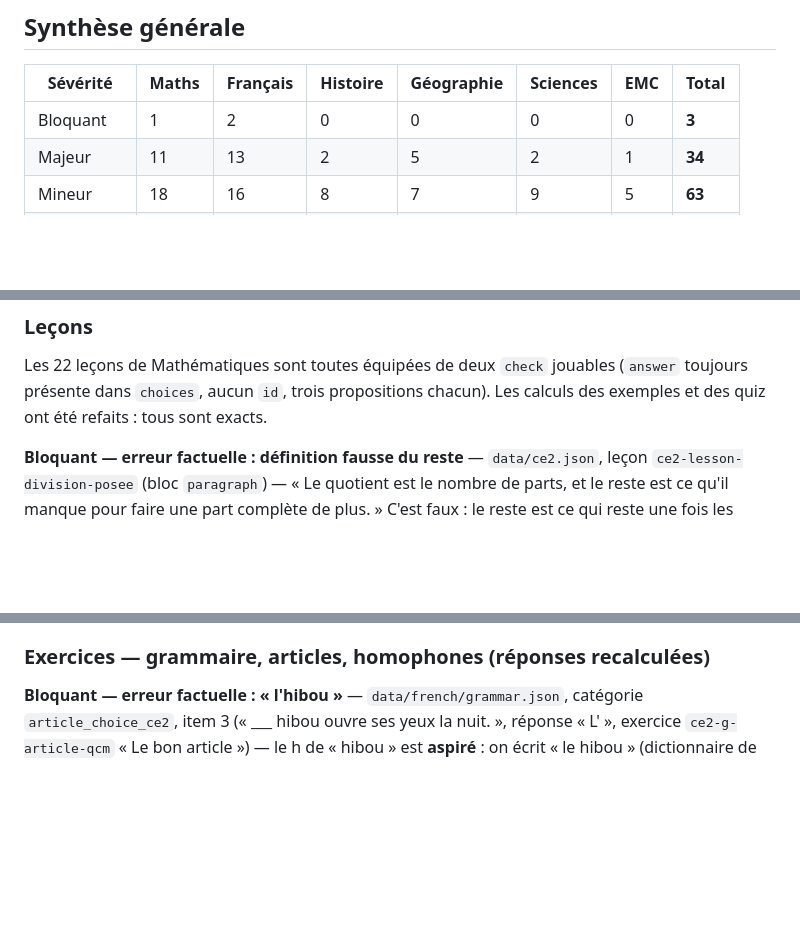
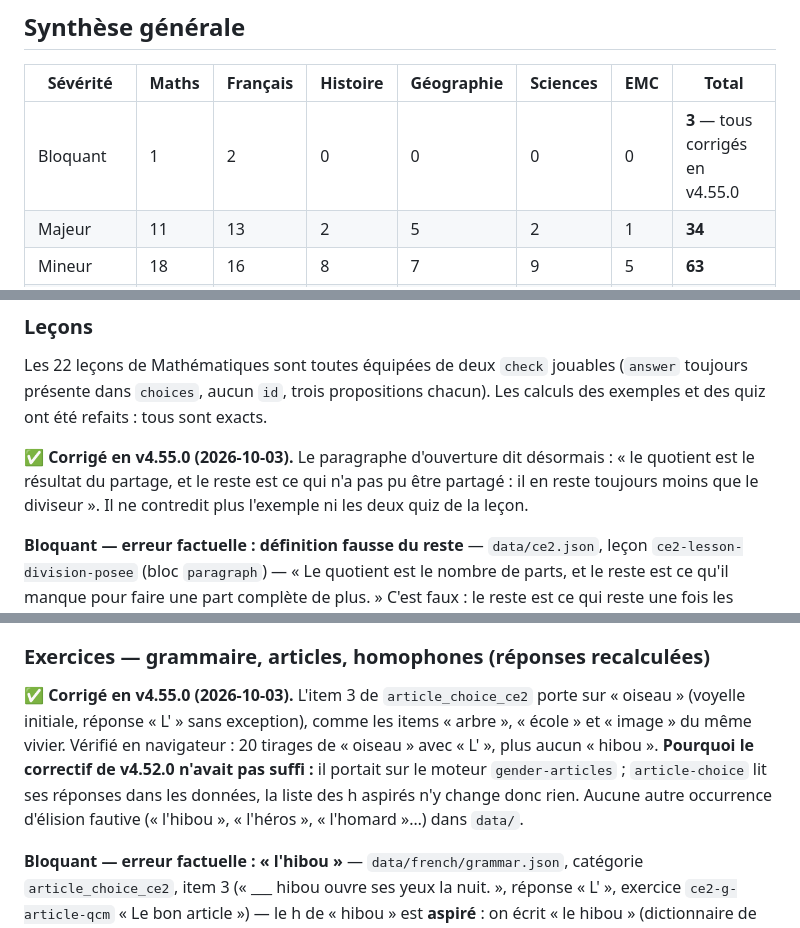
Before and after one commit to stinj-NoD/Devoirs_Numerique, a Markdown page: docs/content-quality-audit-ce2.md, 3 parts joined by grey strips. GitHub-like rendering; blank space fills up the shorter version.

Commit message:
Journal et audit CE2 : 3 bloquants corriges, defaut de moteur consigne
Statut des 3 Bloquants dans l'audit qualite CE2 (pourquoi le correctif
de v4.52.0 n'avait pas suffi pour « l'hibou ») et ligne L93 du journal,
dont le defaut de moteur confirme mais non traite : l'ordre des mots
compare des indices, donc permuter deux mots identiques donne une phrase
juste comptee fausse.

Co-Authored-By: Claude Sonnet 5.5 <noreply@anthropic.com>

```diff
--- a/docs/content-quality-audit-ce2.md
+++ b/docs/content-quality-audit-ce2.md
@@ -26,7 +26,7 @@ La phrase de l'audit du CE1 vaut encore : **un exercice peut être conforme à s
 
 | Sévérité | Maths | Français | Histoire | Géographie | Sciences | EMC | Total |
 |---|---|---|---|---|---|---|---|
-| Bloquant | 1 | 2 | 0 | 0 | 0 | 0 | **3** |
+| Bloquant | 1 | 2 | 0 | 0 | 0 | 0 | **3** — tous corrigés en v4.55.0 |
 | Majeur | 11 | 13 | 2 | 5 | 2 | 1 | **34** |
 | Mineur | 18 | 16 | 8 | 7 | 9 | 5 | **63** |
 | Suggestion | 1 | 2 | 1 | 0 | 1 | 1 | **6** |
@@ -74,6 +74,8 @@ La phrase de l'audit du CE1 vaut encore : **un exercice peut être conforme à s
 ### Leçons
 
 Les 22 leçons de Mathématiques sont toutes équipées de deux `check` jouables (`answer` toujours présente dans `choices`, aucun `id`, trois propositions chacun). Les calculs des exemples et des quiz ont été refaits : tous sont exacts.
+
+**✅ Corrigé en v4.55.0 (2026-10-03).** Le paragraphe d'ouverture dit désormais : « le quotient est le résultat du partage, et le reste est ce qui n'a pas pu être partagé : il en reste toujours moins que le diviseur ». Il ne contredit plus l'exemple ni les deux quiz de la leçon.
 
 **Bloquant — erreur factuelle : définition fausse du reste** — `data/ce2.json`, leçon `ce2-lesson-division-posee` (bloc `paragraph`) — « Le quotient est le nombre de parts, et le reste est ce qu'il manque pour faire une part complète de plus. » C'est faux : le reste est ce qui reste une fois les parts égales distribuées. Dans l'exemple même de la leçon (23 : 4, quotient 5, reste 3), ce qu'il manque pour faire une part de plus est 1, pas 3. La phrase contredit l'exemple, le bloc `tip` (« le reste doit toujours être plus petit que le diviseur ») et les deux quiz, qui utilisent la bonne définition ; un enfant qui retient le texte répond faux à `ce2-division-posee-reste`. « Le quotient est le nombre de parts » est en plus ambigu (dans un partage, le quotient est la taille d'une part). Correction suggérée : « Le quotient, c'est la part de chacun ; le reste, c'est ce qui n'a pas pu être distribué, il est toujours plus petit que le diviseur. »
 
@@ -173,6 +175,8 @@ Les 18 leçons de Français ont chacune deux `check` jouables (3 choix, `answer`
 
 ### Exercices — grammaire, articles, homophones (réponses recalculées)
 
+**✅ Corrigé en v4.55.0 (2026-10-03).** L'item 3 de `article_choice_ce2` porte sur « oiseau » (voyelle initiale, réponse « L' » sans exception), comme les items « arbre », « école » et « image » du même vivier. Vérifié en navigateur : 20 tirages de « oiseau » avec « L' », plus aucun « hibou ». **Pourquoi le correctif de v4.52.0 n'avait pas suffi :** il portait sur le moteur `gender-articles` ; `article-choice` lit ses réponses dans les données, la liste des h aspirés n'y change donc rien. Aucune autre occurrence d'élision fautive (« l'hibou », « l'héros », « l'homard »…) dans `data/`.
+
 **Bloquant — erreur factuelle : « l'hibou »** — `data/french/grammar.json`, catégorie `article_choice_ce2`, item 3 (« ___ hibou ouvre ses yeux la nuit. », réponse « L' », exercice `ce2-g-article-qcm` « Le bon article ») — le h de « hibou » est **aspiré** : on écrit « le hibou » (dictionnaire de l'Académie, Larousse, Robert). La banque contredit `french_word_order.json::word_order_cp` (item 60, « Le hibou chasse la nuit. »). L'exercice a 8 questions pour un vivier de 8 items : **chaque séance pose cette question**, et enseigne une forme fautive. Correction suggérée : remplacer par « ___ hibou » → « Le », ou par un h muet (« ___ horloge » → « L' »), et ajouter un item de h aspiré correctement traité (« le héros », « le haricot »).
 
 **Majeur — exercice dégénéré : la réponse est « l' » à tous les tirages** — `data/french/grammar.json`, catégories `gender_ce2_elision` et `gender_ce2_elision_2`, exercices `ce2-g-le-la` (« Le, La ou L' ? — Noms avec voyelle ou h ») et `ce2-g-elision` (« Le, La ou L' ? (2) — Élision et mots courants ») — les 16 mots des deux banques (arbre, école, ours, île, horloge, escargot, ampoule, éléphant, avion, usine, hôpital, échelle, hôtel, araignée, ordinateur, autoroute) commencent tous par une voyelle ou un h muet : **la réponse est « l' » dans 40 tirages sur 40 dans chacun**. L'enfant n'a jamais à choisir entre « le » et « la », donc le genre n'est pas travaillé ; il lui suffit de cliquer « l' » après la première question. `ce2-g-mixte` (« Articles malins ») : « l' » 25 fois sur 40 (62 %), « la » 5 fois (12 %). Les deux exercices sont de plus deux séries jumelles sur le même principe, et chacun a 8 questions pour 8 mots. Correction suggérée : mêler mots à consonne et à voyelle (« le château, la montagne, l'ours, l'école »), avec un vrai h aspiré (« le hibou », « la hache »).
```
Also changed, not shown: other parts of docs/content-quality-audit-ce2.md (+2 -0 lines), docs/content-production-backlog.md (+1 -0 lines).
